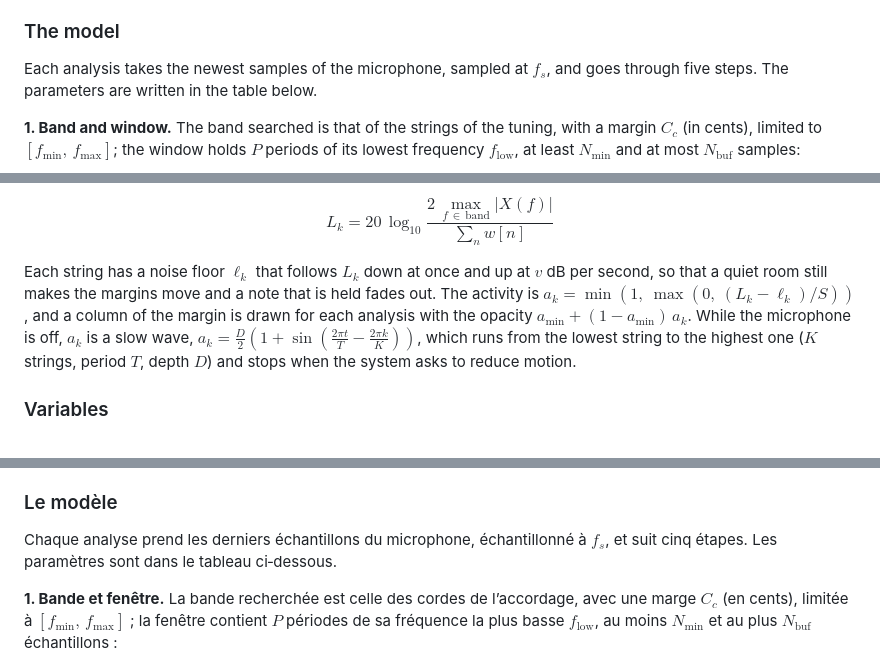
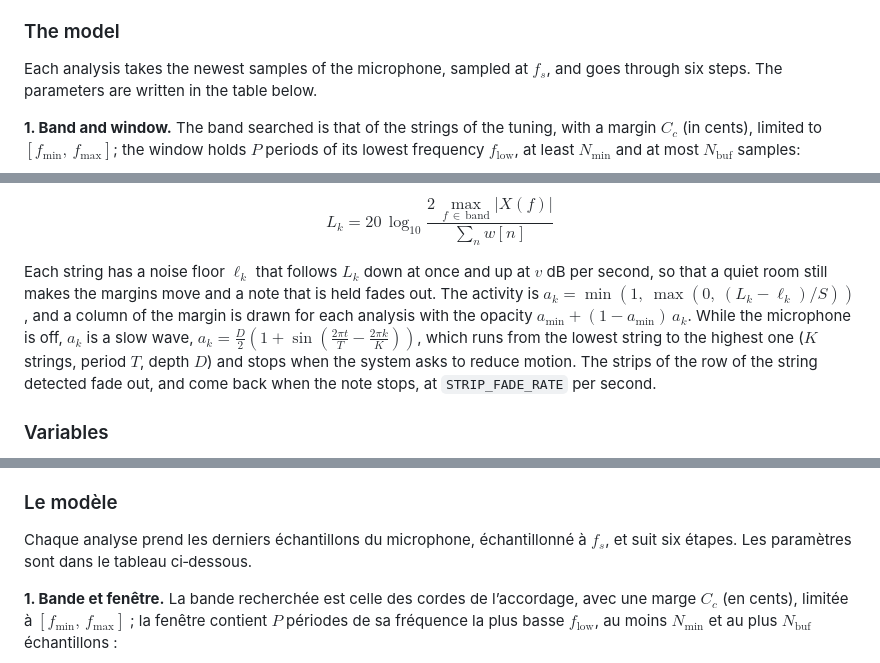
Before and after one commit to laurentperrinet/guitoune, a Markdown page: README.md, 3 parts joined by grey strips. Drawn GitHub-style.

Commit message:
Count six steps in the model and describe the fade of the detected row
The model announced five steps but numbers six. Step 6 now says that the strips of the row of the string detected fade out, and come back when the note stops, at STRIP_FADE_RATE per second, as index.html does. Both changes are made in the English and French versions.

```diff
--- a/README.md
+++ b/README.md
@@ -61,7 +61,7 @@ Why need an app when you can do it online?
 
 ### The model
 
-Each analysis takes the newest samples of the microphone, sampled at $f_s$, and goes through five steps. The parameters are written in the table below.
+Each analysis takes the newest samples of the microphone, sampled at $f_s$, and goes through six steps. The parameters are written in the table below.
 
 **1. Band and window.** The band searched is that of the strings of the tuning, with a margin $C_c$ (in cents), limited to $[f_{\min},\,f_{\max}]$; the window holds $P$ periods of its lowest frequency $f_{\mathrm{low}}$, at least $N_{\min}$ and at most $N_{\mathrm{buf}}$ samples:
 
@@ -91,7 +91,7 @@ The played string is the one with the smallest $|c_k|$, provided that $|c_k|\le
 
 $$L_k = 20\,\log_{10}\frac{2\,\max_{f\,\in\,\mathrm{band}}|X(f)|}{\sum_n w[n]}$$
 
-Each string has a noise floor $\ell_k$ that follows $L_k$ down at once and up at $v$ dB per second, so that a quiet room still makes the margins move and a note that is held fades out. The activity is $a_k=\min\!\left(1,\ \max\!\left(0,\ (L_k-\ell_k)/S\right)\right)$, and a column of the margin is drawn for each analysis with the opacity $a_{\min}+(1-a_{\min})\,a_k$. While the microphone is off, $a_k$ is a slow wave, $a_k=\frac{D}{2}\left(1+\sin\!\left(\frac{2\pi t}{T}-\frac{2\pi k}{K}\right)\right)$, which runs from the lowest string to the highest one ($K$ strings, period $T$, depth $D$) and stops when the system asks to reduce motion.
+Each string has a noise floor $\ell_k$ that follows $L_k$ down at once and up at $v$ dB per second, so that a quiet room still makes the margins move and a note that is held fades out. The activity is $a_k=\min\!\left(1,\ \max\!\left(0,\ (L_k-\ell_k)/S\right)\right)$, and a column of the margin is drawn for each analysis with the opacity $a_{\min}+(1-a_{\min})\,a_k$. While the microphone is off, $a_k$ is a slow wave, $a_k=\frac{D}{2}\left(1+\sin\!\left(\frac{2\pi t}{T}-\frac{2\pi k}{K}\right)\right)$, which runs from the lowest string to the highest one ($K$ strings, period $T$, depth $D$) and stops when the system asks to reduce motion. The strips of the row of the string detected fade out, and come back when the note stops, at `STRIP_FADE_RATE` per second.
 
 ### Variables
 
@@ -236,7 +236,7 @@ Pourquoi avoir besoin d’une application quand vous pouvez le faire en ligne ?
 
 ### Le modèle
 
-Chaque analyse prend les derniers échantillons du microphone, échantillonné à $f_s$, et suit cinq étapes. Les paramètres sont dans le tableau ci‑dessous.
+Chaque analyse prend les derniers échantillons du microphone, échantillonné à $f_s$, et suit six étapes. Les paramètres sont dans le tableau ci‑dessous.
 
 **1. Bande et fenêtre.** La bande recherchée est celle des cordes de l’accordage, avec une marge $C_c$ (en cents), limitée à $[f_{\min},\,f_{\max}]$ ; la fenêtre contient $P$ périodes de sa fréquence la plus basse $f_{\mathrm{low}}$, au moins $N_{\min}$ et au plus $N_{\mathrm{buf}}$ échantillons :
 
```
Also changed, not shown: other parts of README.md (+1 -1 lines).
